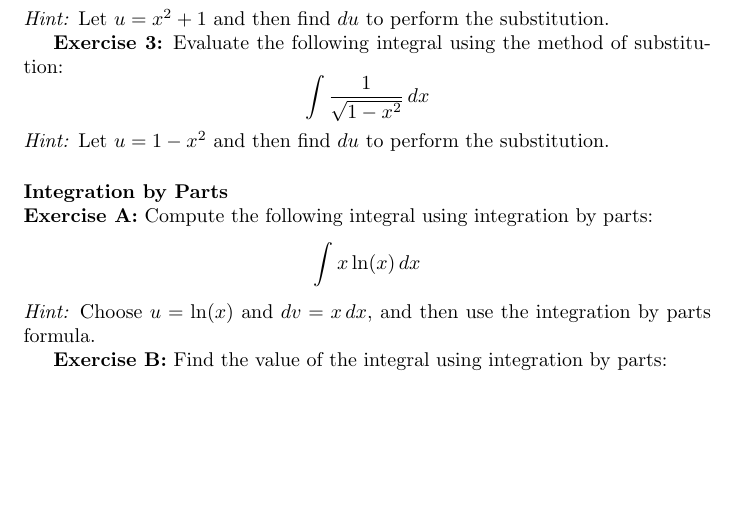
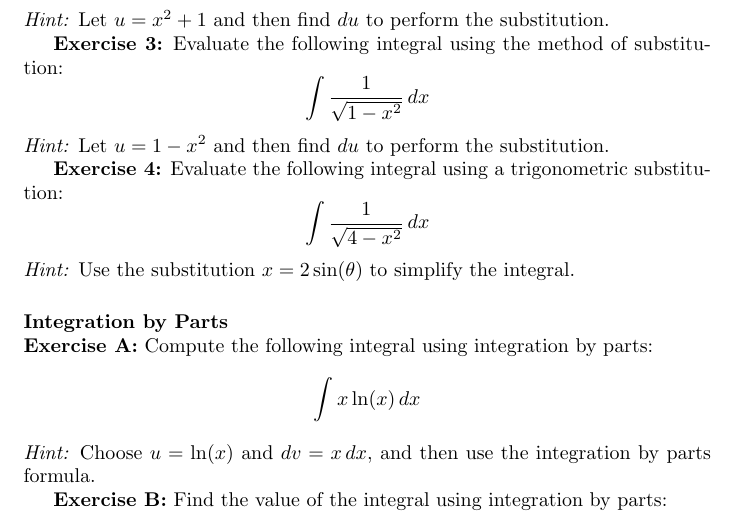
Before and after one commit to pauldubois98/RefresherMaths2023, a LaTeX problem sheet (ExercisesSet3/ExercisesCalculus.tex): part of page 2 of 3, cut so that both start at the same text, the shorter picture padded with empty space. Compiled offline with pdfLaTeX.

Commit message:
added ex 4

```diff
--- a/ExercisesSet3/ExercisesCalculus.tex
+++ b/ExercisesSet3/ExercisesCalculus.tex
@@ -83,6 +83,14 @@
 	\]
 	\textit{Hint:} Let \( u = 1 - x^2 \) and then find \( du \) to perform the substitution.
 
+	\textbf{Exercise 4:}
+	Evaluate the following integral using a trigonometric substitution:
+	\[
+	\int \frac{1}{\sqrt{4 - x^2}} \, dx
+	\]
+	\textit{Hint:} Use the substitution \(x = 2\sin(\theta)\) to simplify the integral.
+
+
 	\paragraph{Integration by Parts}\mbox{}\\
 	\textbf{Exercise A:}
 	Compute the following integral using integration by parts:
```
Also changed, not shown: ExercisesSet3/ExercisesCalculus.pdf.
